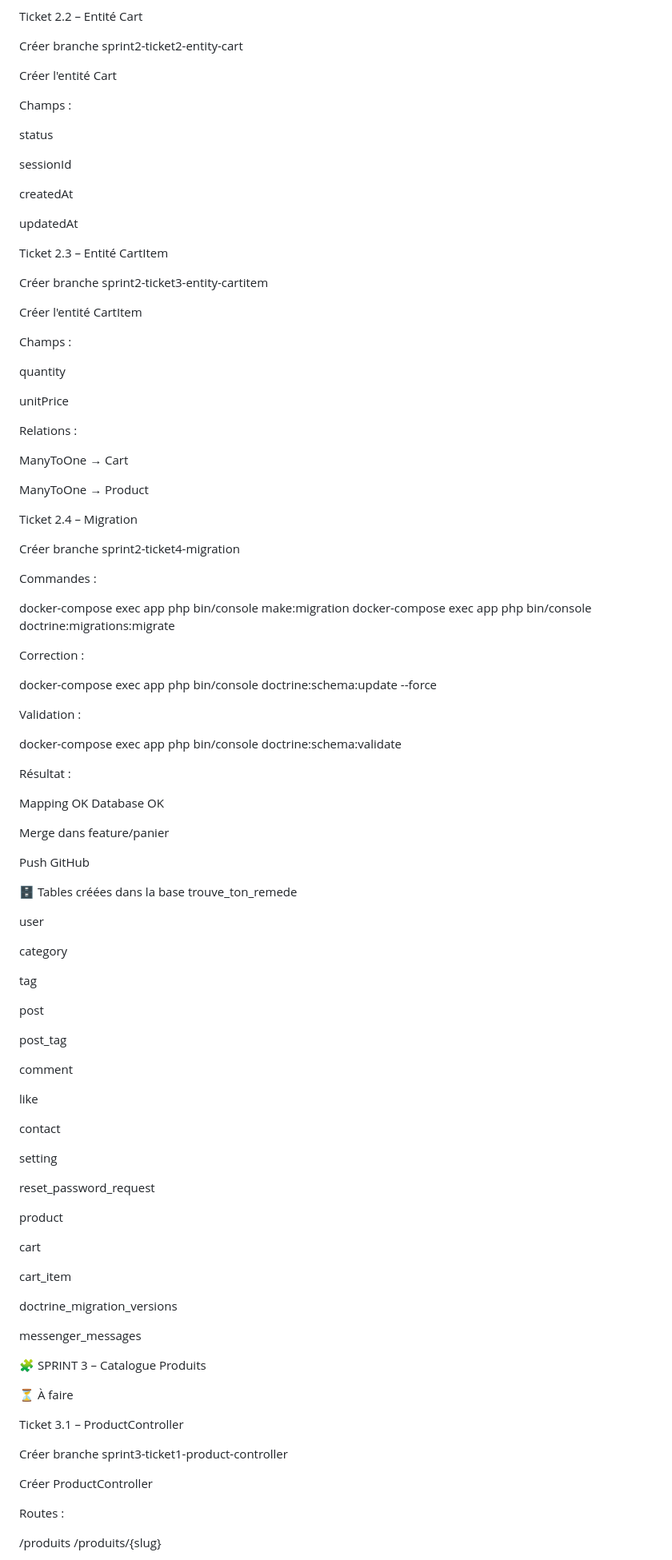
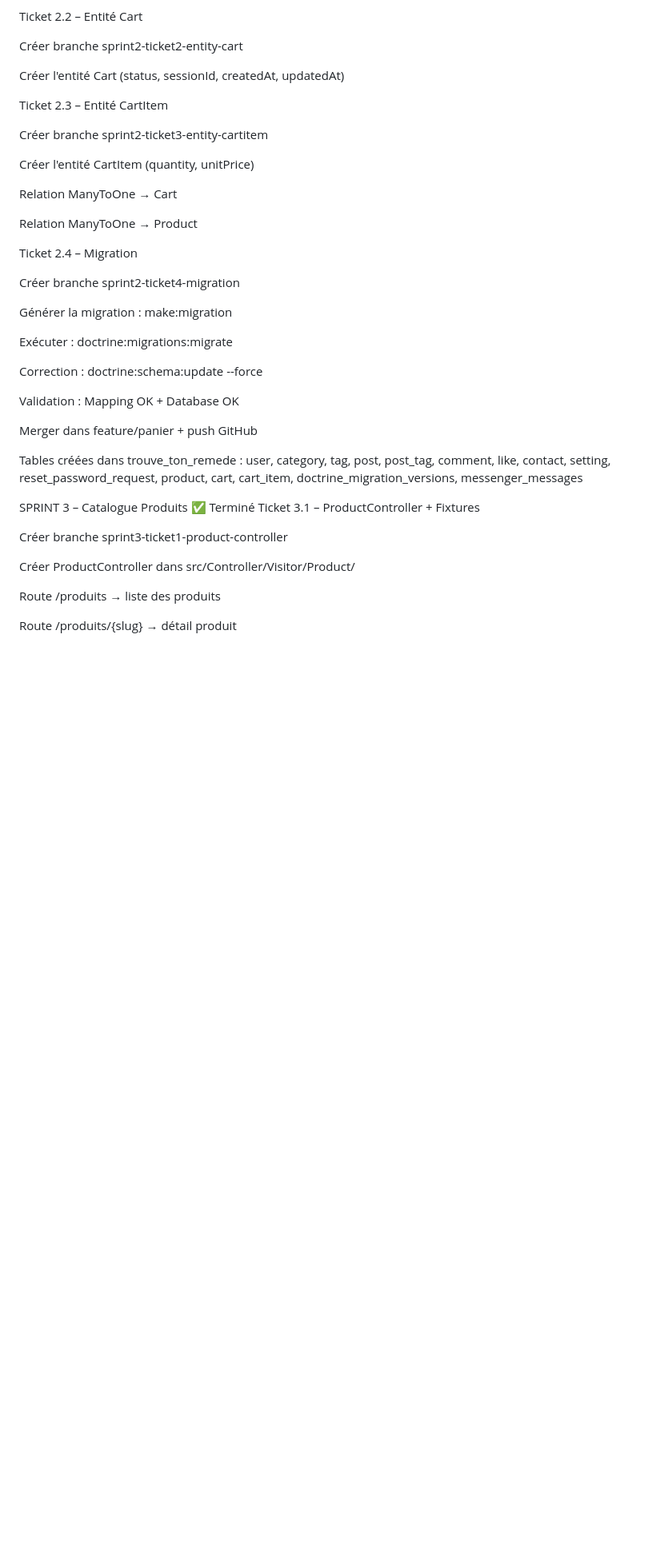
Before and after one commit to Baazizahmed/trouve-ton-remede, a Markdown page: documentation/TODO.md, the part around one of its changes. Shown at 80% size. GitHub-like rendering; blank space fills up the shorter version.

Commit message:
docs : mise à jour TODO.md - Sprint 3 et Sprint 4 terminés

```diff
--- a/documentation/TODO.md
+++ b/documentation/TODO.md
@@ -95,106 +51,44 @@ Ticket 2.2 – Entité Cart
 
  Créer branche sprint2-ticket2-entity-cart
 
- Créer l'entité Cart
-
-Champs :
-
-status
-
-sessionId
-
-createdAt
-
-updatedAt
+ Créer l'entité Cart (status, sessionId, createdAt, updatedAt)
 
 Ticket 2.3 – Entité CartItem
 
  Créer branche sprint2-ticket3-entity-cartitem
 
- Créer l'entité CartItem
+ Créer l'entité CartItem (quantity, unitPrice)
 
-Champs :
+ Relation ManyToOne → Cart
 
-quantity
-
-unitPrice
-
-Relations :
-
-ManyToOne → Cart
-
-ManyToOne → Product
+ Relation ManyToOne → Product
 
 Ticket 2.4 – Migration
 
  Créer branche sprint2-ticket4-migration
 
-Commandes :
+ Générer la migration : make:migration
 
-docker-compose exec app php bin/console make:migration
-docker-compose exec app php bin/console doctrine:migrations:migrate
+ Exécuter : doctrine:migrations:migrate
 
-Correction :
+ Correction : doctrine:schema:update --force
 
-docker-compose exec app php bin/console doctrine:schema:update --force
+ Validation : Mapping OK + Database OK
 
-Validation :
+ Merger dans feature/panier + push GitHub
 
-docker-compose exec app php bin/console doctrine:schema:validate
+Tables créées dans trouve_ton_remede :
+user, category, tag, post, post_tag, comment, like, contact, setting, reset_password_request, product, cart, cart_item, doctrine_migration_versions, messenger_messages
 
-Résultat :
-
-Mapping OK
-Database OK
-
- Merge dans feature/panier
-
- Push GitHub
-
-🗄 Tables créées dans la base trouve_ton_remede
-
-user
-
-category
-
-tag
-
-post
-
-post_tag
-
-comment
-
-like
-
-contact
-
-setting
-
-reset_password_request
-
-product
-
-cart
-
-cart_item
-
-doctrine_migration_versions
-
-messenger_messages
-
-🧩 SPRINT 3 – Catalogue Produits
-
-⏳ À faire
-
-Ticket 3.1 – ProductController
+SPRINT 3 – Catalogue Produits
+✅ Terminé
+Ticket 3.1 – ProductController + Fixtures
 
  Créer branche sprint3-ticket1-product-controller
 
- Créer ProductController
+ Créer ProductController dans src/Controller/Visitor/Product/
 
-Routes :
+ Route /produits → liste des produits
 
-/produits
-/produits/{slug}
+ Route /produits/{slug} → détail produit
 
```
Also changed, not shown: other parts of documentation/TODO.md (+91 -192 lines).
